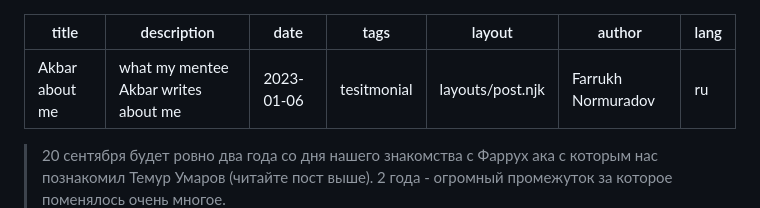
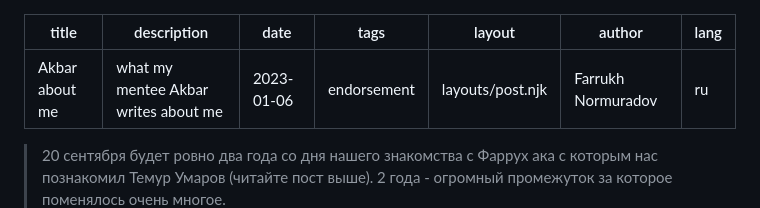
Before and after one commit to pharrukh/normuradov, a Markdown page: posts/2023/akbar-nurullaev.ru.md, the part around the change. GitHub-like rendering.

```diff
--- a/posts/2023/akbar-nurullaev.ru.md
+++ b/posts/2023/akbar-nurullaev.ru.md
@@ -2,7 +2,7 @@
 title: Akbar about me
 description: what my mentee Akbar writes about me
 date: 2023-01-06
-tags: tesitmonial
+tags: endorsement
 layout: layouts/post.njk
 author: Farrukh Normuradov
 lang: ru
```
Also changed, not shown: posts/2023/artyom-stitsyuk.en.md (+1 -1 lines).
